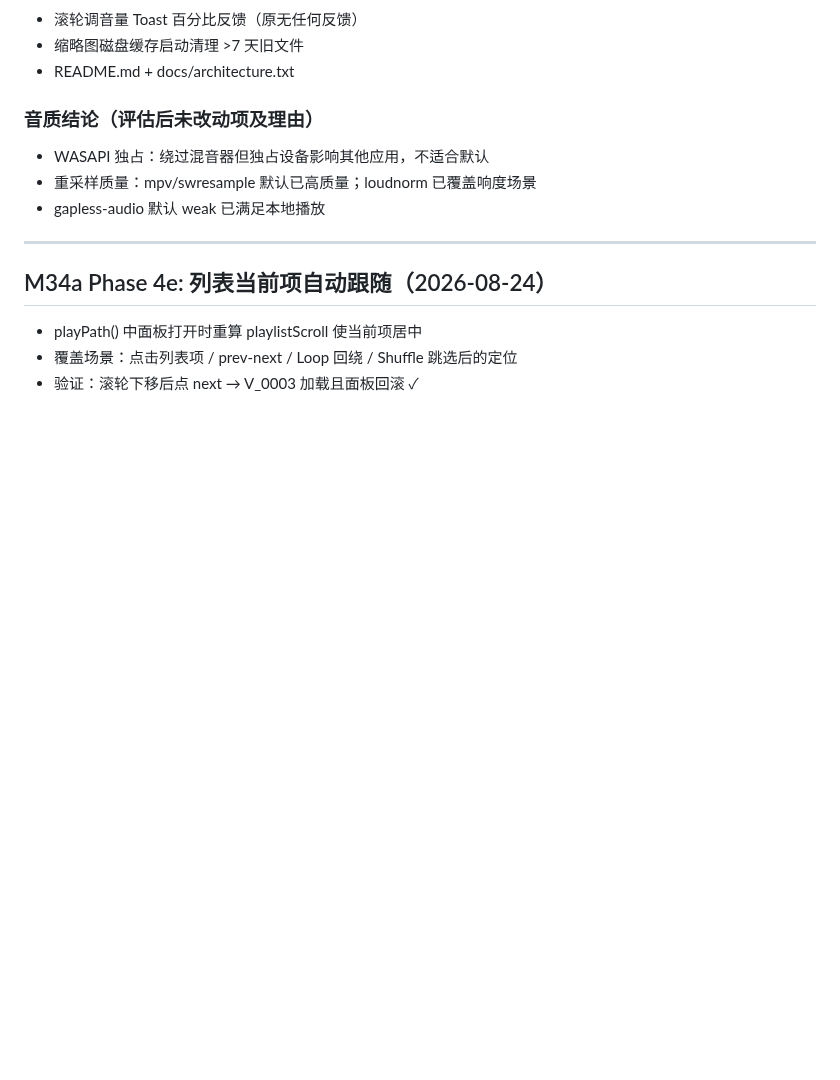
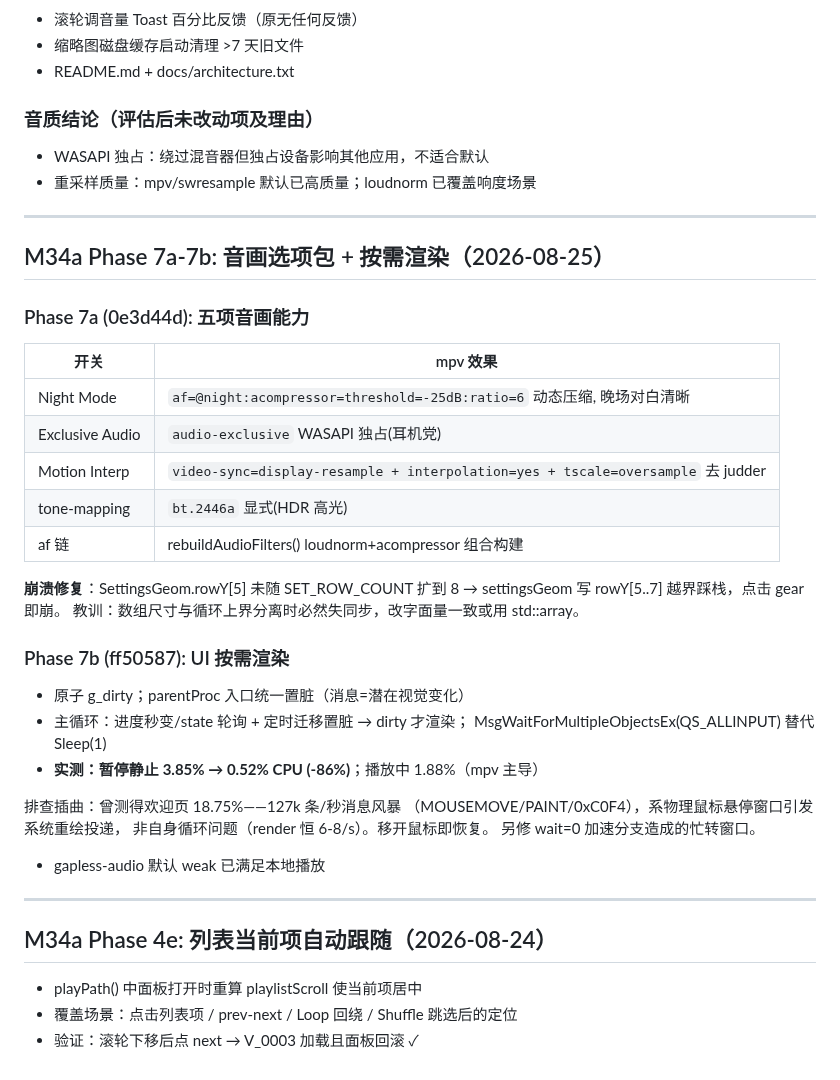
Before and after one commit to liu-li-huan-ying/phantom-video, a Markdown page: docs/DEVELOPMENT_LOG.md, the part around the change. GitHub-like rendering; blank space fills up the shorter version.

Commit message:
M34a: DEVELOPMENT_LOG 记录 Phase 7a-7b

```diff
--- a/docs/DEVELOPMENT_LOG.md
+++ b/docs/DEVELOPMENT_LOG.md
@@ -1649,6 +1649,34 @@ lParam。测试脚本必须与目标进程 DPI 上下文一致（此前 click/ke
 ### 音质结论（评估后未改动项及理由）
 - WASAPI 独占：绕过混音器但独占设备影响其他应用，不适合默认
 - 重采样质量：mpv/swresample 默认已高质量；loudnorm 已覆盖响度场景
+
+---
+
+## M34a Phase 7a-7b: 音画选项包 + 按需渲染（2026-08-25）
+
+### Phase 7a (0e3d44d): 五项音画能力
+| 开关 | mpv 效果 |
+|------|----------|
+| Night Mode | `af=@night:acompressor=threshold=-25dB:ratio=6` 动态压缩, 晚场对白清晰 |
+| Exclusive Audio | `audio-exclusive` WASAPI 独占(耳机党) |
+| Motion Interp | `video-sync=display-resample + interpolation=yes + tscale=oversample` 去 judder |
+| tone-mapping | `bt.2446a` 显式(HDR 高光) |
+| af 链 | rebuildAudioFilters() loudnorm+acompressor 组合构建 |
+
+**崩溃修复**：SettingsGeom.rowY[5] 未随 SET_ROW_COUNT 扩到 8 →
+settingsGeom 写 rowY[5..7] 越界踩栈，点击 gear 即崩。
+教训：数组尺寸与循环上界分离时必然失同步，改字面量一致或用 std::array。
+
+### Phase 7b (ff50587): UI 按需渲染
+- 原子 g_dirty；parentProc 入口统一置脏（消息=潜在视觉变化）
+- 主循环：进度秒变/state 轮询 + 定时迁移置脏 → dirty 才渲染；
+  MsgWaitForMultipleObjectsEx(QS_ALLINPUT) 替代 Sleep(1)
+- **实测：暂停静止 3.85% → 0.52% CPU (-86%)**；播放中 1.88%（mpv 主导）
+
+排查插曲：曾测得欢迎页 18.75%——127k 条/秒消息风暴
+（MOUSEMOVE/PAINT/0xC0F4），系物理鼠标悬停窗口引发系统重绘投递，
+非自身循环问题（render 恒 6-8/s）。移开鼠标即恢复。
+另修 wait=0 加速分支造成的忙转窗口。
 - gapless-audio 默认 weak 已满足本地播放
 
 ---
```
